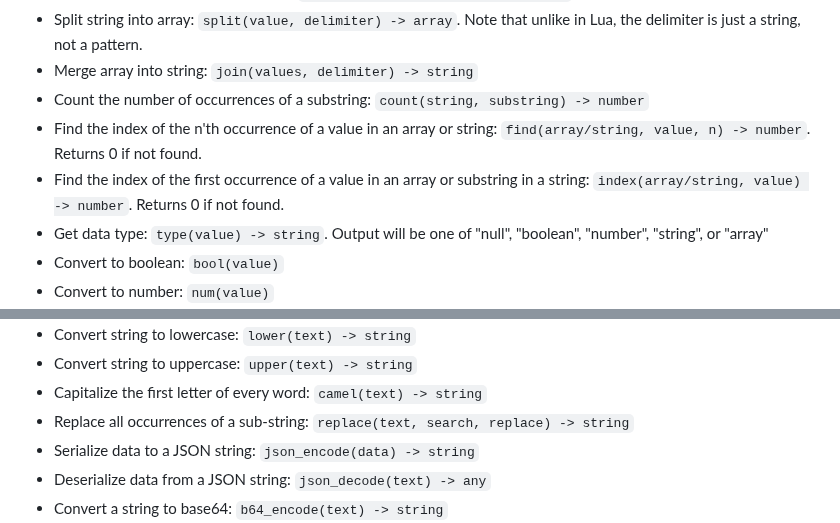
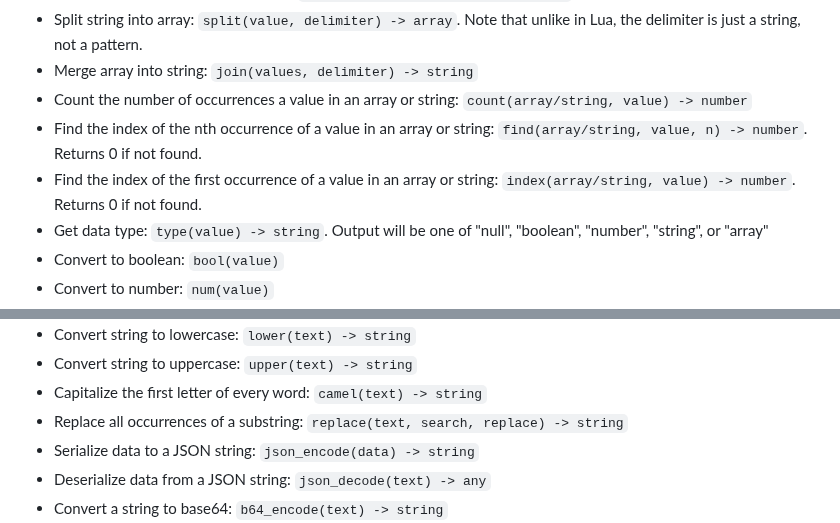
Before and after one commit to ZacharyWesterman/paisley, a Markdown page: README.md, 2 parts joined by grey strips. Drawn GitHub-style.

```diff
--- a/README.md
+++ b/README.md
@@ -276,9 +276,9 @@ So for example, `"abcdef"[4::]` would result in `"def"`, `(5,4,3,2,1)[2::]` woul
 - Linear interpolation of two numbers: `lerp(ratio, start, stop) -> number`
 - Split string into array: `split(value, delimiter) -> array`. Note that unlike in Lua, the delimiter is just a string, not a pattern.
 - Merge array into string: `join(values, delimiter) -> string`
-- Count the number of occurrences of a substring: `count(string, substring) -> number`
-- Find the index of the n'th occurrence of a value in an array or string: `find(array/string, value, n) -> number`. Returns 0 if not found.
-- Find the index of the first occurrence of a value in an array or substring in a string: `index(array/string, value) -> number`. Returns 0 if not found.
+- Count the number of occurrences a value in an array or string: `count(array/string, value) -> number`
+- Find the index of the nth occurrence of a value in an array or string: `find(array/string, value, n) -> number`. Returns 0 if not found.
+- Find the index of the first occurrence of a value in an array or string: `index(array/string, value) -> number`. Returns 0 if not found.
 - Get data type: `type(value) -> string`. Output will be one of "null", "boolean", "number", "string", or "array"
 - Convert to boolean: `bool(value)`
 - Convert to number: `num(value)`
@@ -291,7 +291,7 @@ So for example, `"abcdef"[4::]` would result in `"def"`, `(5,4,3,2,1)[2::]` woul
 - Convert string to lowercase: `lower(text) -> string`
 - Convert string to uppercase: `upper(text) -> string`
 - Capitalize the first letter of every word: `camel(text) -> string`
-- Replace all occurrences of a sub-string: `replace(text, search, replace) -> string`
+- Replace all occurrences of a substring: `replace(text, search, replace) -> string`
 - Serialize data to a JSON string: `json_encode(data) -> string`
 - Deserialize data from a JSON string: `json_decode(text) -> any`
 - Convert a string to base64: `b64_encode(text) -> string`
```
